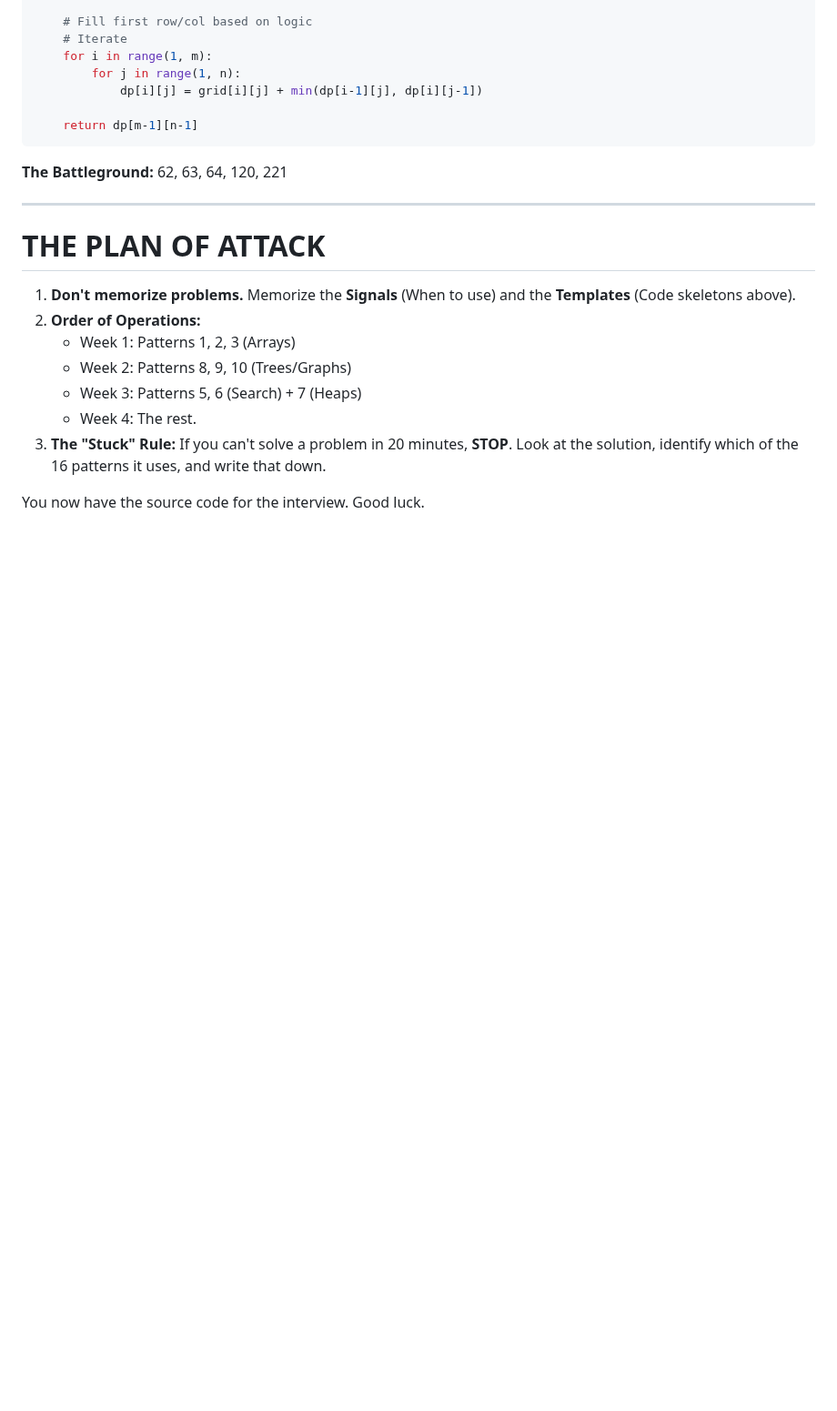
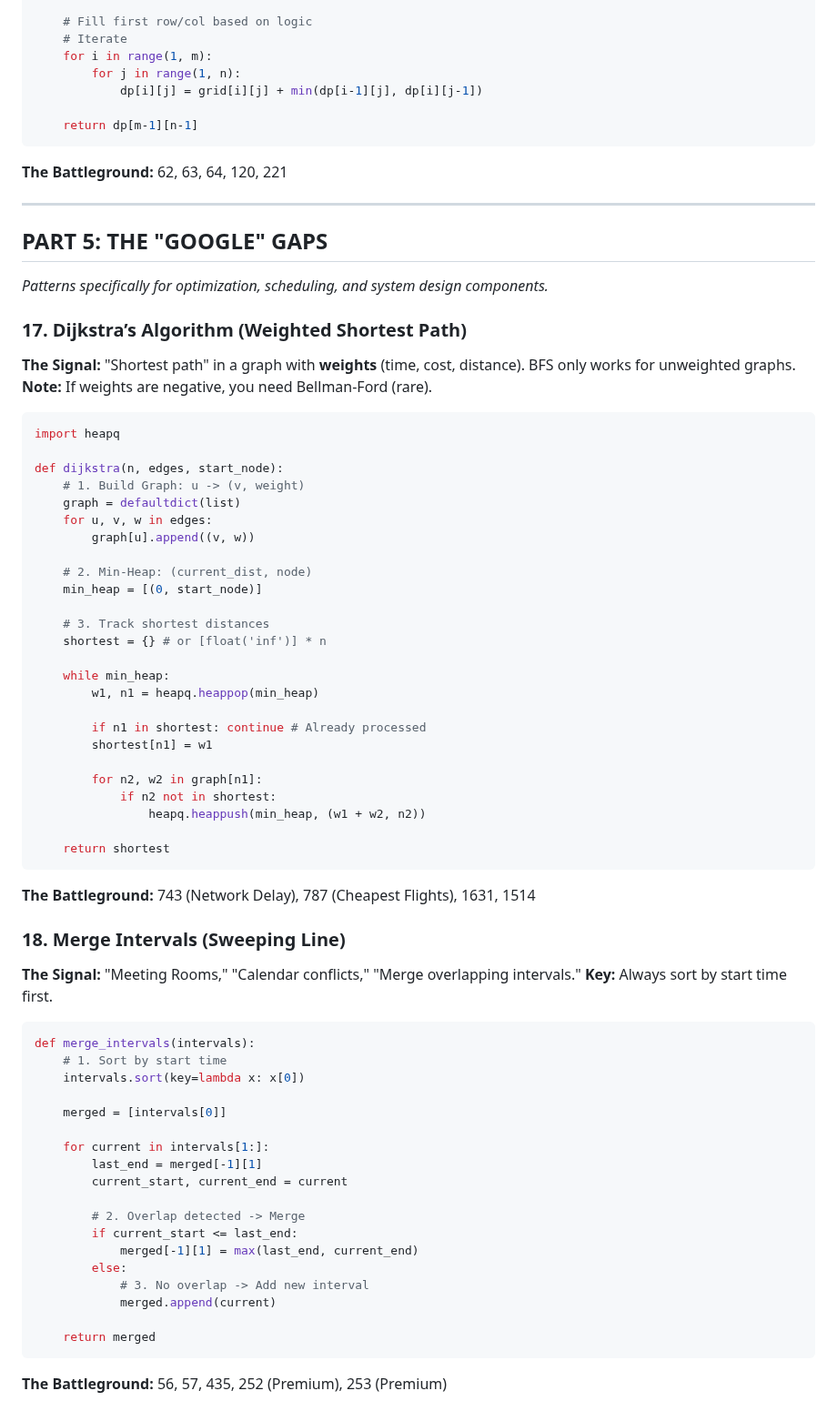
Before and after one commit to rushabhT3/books-and-notes, a Markdown page: patterns/GEMINI_GOOGLE.md, the part around one of its changes. Shown at 91% size. GitHub-like rendering; blank space fills up the shorter version.

````diff
--- a/patterns/GEMINI_GOOGLE.md
+++ b/patterns/GEMINI_GOOGLE.md
@@ -460,15 +460,63 @@ def grid_dp(grid):
 
 ***
 
-# THE PLAN OF ATTACK
+## PART 5: THE "GOOGLE" GAPS
+*Patterns specifically for optimization, scheduling, and system design components.*
 
-1.  **Don't memorize problems.** Memorize the **Signals** (When to use) and the **Templates** (Code skeletons above).
-2.  **Order of Operations:**
-    *   Week 1: Patterns 1, 2, 3 (Arrays)
-    *   Week 2: Patterns 8, 9, 10 (Trees/Graphs)
-    *   Week 3: Patterns 5, 6 (Search) + 7 (Heaps)
-    *   Week 4: The rest.
-3.  **The "Stuck" Rule:** If you can't solve a problem in 20 minutes, **STOP**. Look at the solution, identify which of the 16 patterns it uses, and write that down.
+### 17. Dijkstra’s Algorithm (Weighted Shortest Path)
+**The Signal:** "Shortest path" in a graph with **weights** (time, cost, distance). BFS only works for unweighted graphs.
+**Note:** If weights are negative, you need Bellman-Ford (rare).
+```python
+import heapq
 
+def dijkstra(n, edges, start_node):
+    # 1. Build Graph: u -> (v, weight)
+    graph = defaultdict(list)
+    for u, v, w in edges:
+        graph[u].append((v, w))
 
-You now have the source code for the interview. Good luck.
+    # 2. Min-Heap: (current_dist, node)
+    min_heap = [(0, start_node)]
+
+    # 3. Track shortest distances
+    shortest = {} # or [float('inf')] * n
+
+    while min_heap:
+        w1, n1 = heapq.heappop(min_heap)
+
+        if n1 in shortest: continue # Already processed
+        shortest[n1] = w1
+
+        for n2, w2 in graph[n1]:
+            if n2 not in shortest:
+                heapq.heappush(min_heap, (w1 + w2, n2))
+
+    return shortest
+```
+**The Battleground:** 743 (Network Delay), 787 (Cheapest Flights), 1631, 1514
+
+### 18. Merge Intervals (Sweeping Line)
+**The Signal:** "Meeting Rooms," "Calendar conflicts," "Merge overlapping intervals."
+**Key:** Always sort by start time first.
+```python
+def merge_intervals(intervals):
+    # 1. Sort by start time
+    intervals.sort(key=lambda x: x[0])
+
+    merged = [intervals[0]]
+
+    for current in intervals[1:]:
+        last_end = merged[-1][1]
+        current_start, current_end = current
+
+        # 2. Overlap detected -> Merge
+        if current_start <= last_end:
+            merged[-1][1] = max(last_end, current_end)
+        else:
+            # 3. No overlap -> Add new interval
+            merged.append(current)
+
+    return merged
+```
+**The Battleground:** 56, 57, 435, 252 (Premium), 253 (Premium)
+
````
Also changed, not shown: other parts of patterns/GEMINI_GOOGLE.md (+127 -0 lines).
